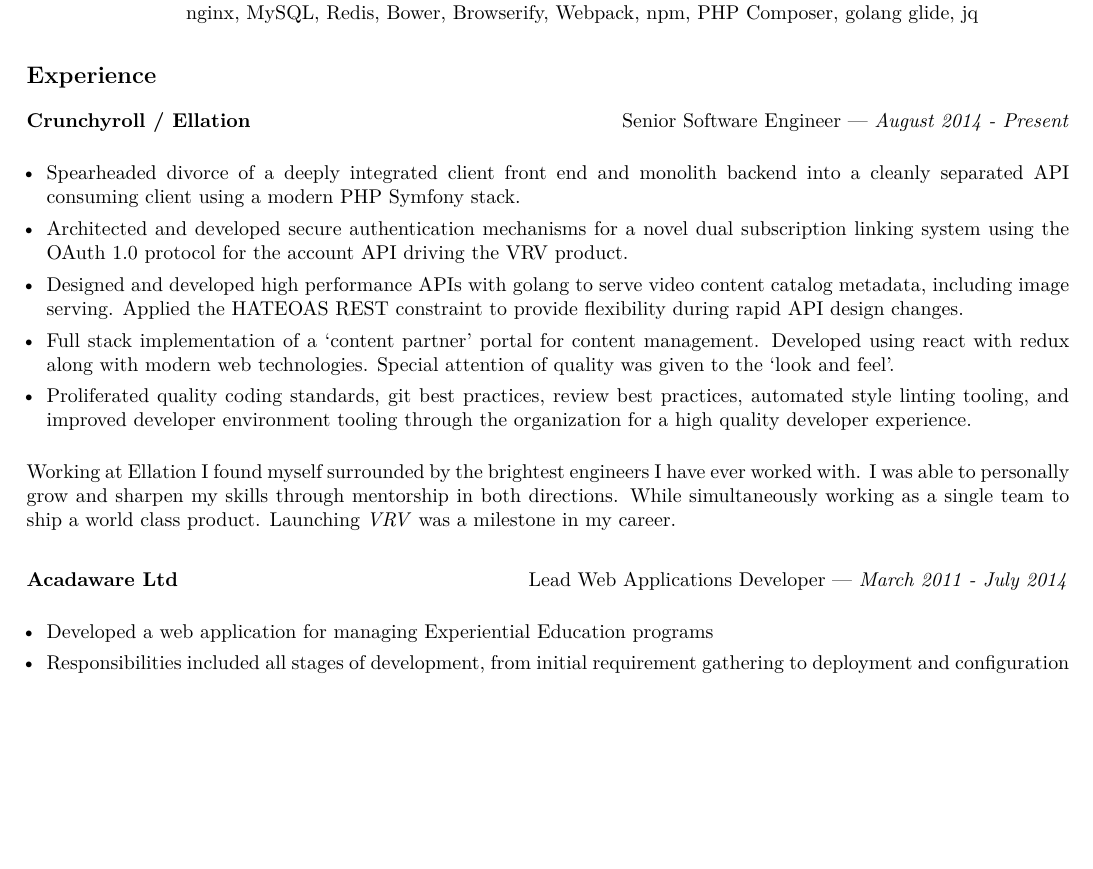
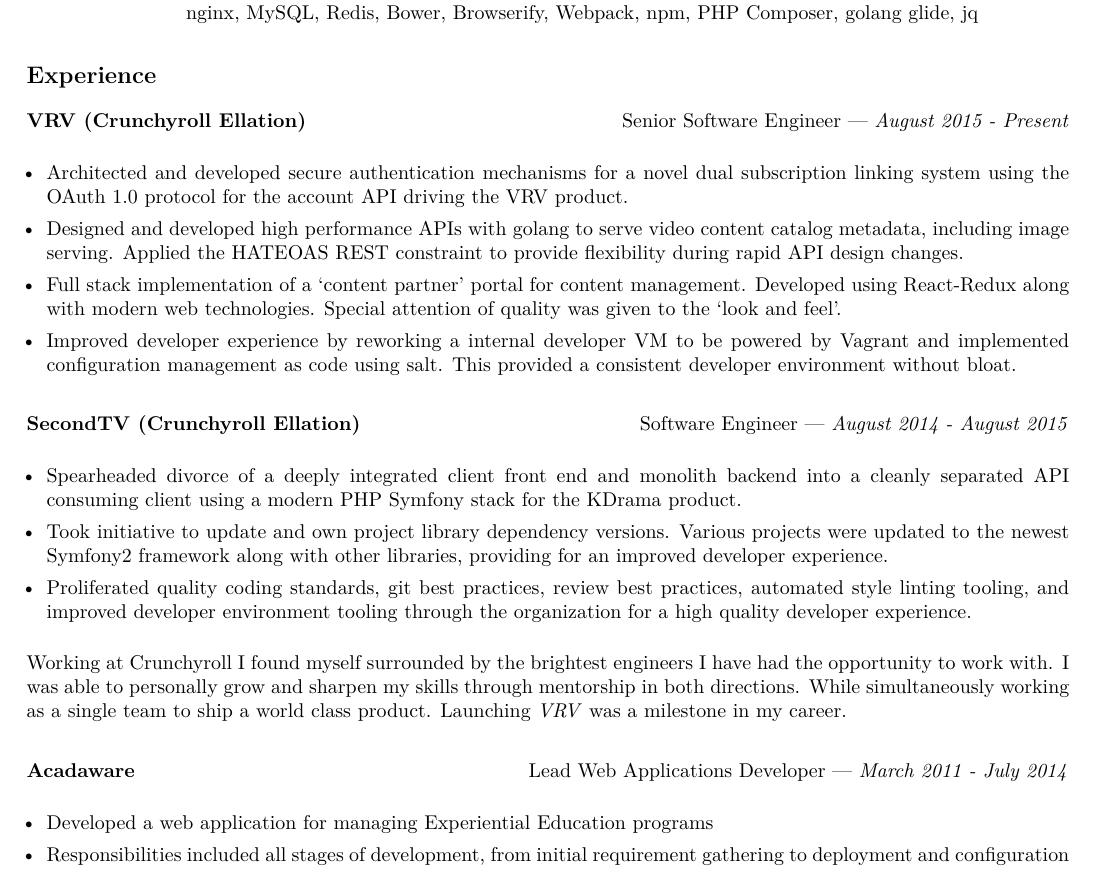
Before and after one commit to evanpurkhiser/resume, a LaTeX CV (resume.tex): part of the page, cut so that both start at the same text, the shorter picture padded with empty space. Compiled offline with pdfLaTeX.

Commit message:
Split apart CR work into STV / VRV

```diff
--- a/resume.tex
+++ b/resume.tex
@@ -69,15 +69,11 @@
 
 \subsection{Experience}
 
-\subsubsection{Crunchyroll / Ellation}
-\hfill Senior Software Engineer --- \emph{August 2014 - Present}
+\subsubsection{VRV (Crunchyroll Ellation)}
+\hfill Senior Software Engineer --- \emph{August 2015 - Present}
 
 \begin{itemize}
 \tightlist
-\item
-  Spearheaded divorce of a deeply integrated client front end and
-  monolith backend into a cleanly separated API consuming client using a
-  modern PHP Symfony stack.
 \item
   Architected and developed secure authentication mechanisms for a novel
   dual subscription linking system using the OAuth 1.0 protocol for the
@@ -89,9 +85,27 @@
   changes.
 \item
   Full stack implementation of a `content partner' portal for content
-  management. Developed using react with redux along with modern web
-  technologies. Special attention of quality was given to the `look and
-  feel'.
+  management. Developed using React-Redux along with modern web technologies.
+  Special attention of quality was given to the `look and feel'.
+\item
+  Improved developer experience by reworking a internal developer VM to be
+  powered by Vagrant and implemented configuration management as code using
+  salt. This provided a consistent developer environment without bloat.
+\end{itemize}
+
+\subsubsection{SecondTV (Crunchyroll Ellation)}
+\hfill Software Engineer --- \emph{August 2014 - August 2015}
+
+\begin{itemize}
+\tightlist
+\item
+  Spearheaded divorce of a deeply integrated client front end and
+  monolith backend into a cleanly separated API consuming client using a
+  modern PHP Symfony stack for the KDrama product.
+\item
+  Took initiative to update and own project library dependency versions.
+  Various projects were updated to the newest Symfony2 framework along with
+  other libraries, providing for an improved developer experience.
 \item
   Proliferated quality coding standards, git best practices, review best
   practices, automated style linting tooling, and improved developer
@@ -99,13 +113,13 @@
   developer experience.
 \end{itemize}
 
-Working at Ellation I found myself surrounded by the brightest engineers
-I have ever worked with. I was able to personally grow and sharpen my
-skills through mentorship in both directions. While simultaneously
-working as a single team to ship a world class product. Launching
-\emph{VRV} was a milestone in my career.
+Working at Crunchyroll I found myself surrounded by the brightest engineers I
+have had the opportunity to work with. I was able to personally grow and
+sharpen my skills through mentorship in both directions. While simultaneously
+working as a single team to ship a world class product. Launching \emph{VRV}
+was a milestone in my career.
 
-\subsubsection{Acadaware Ltd}
+\subsubsection{Acadaware}
 \hfill Lead Web Applications Developer --- \emph{March 2011 - July 2014}
 
 \begin{itemize}
```
Also changed, not shown: resume.pdf.
